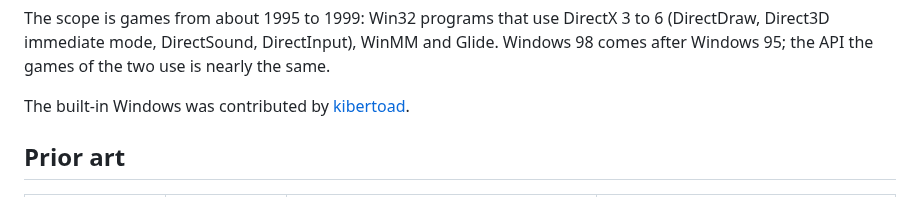
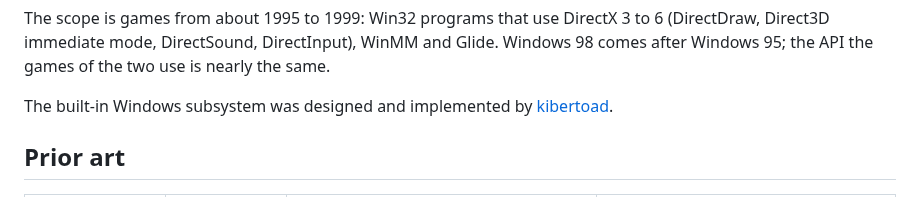
Before and after one commit to dividebysandwich/rust-dos, a Markdown page: docs/native-windows.md, the part around the change. Rendered like a GitHub page.

Commit message:
docs: who designed and implemented the built-in Windows

```diff
--- a/docs/native-windows.md
+++ b/docs/native-windows.md
@@ -14,7 +14,7 @@ DirectX 3 to 6 (DirectDraw, Direct3D immediate mode, DirectSound,
 DirectInput), WinMM and Glide. Windows 98 comes after Windows 95; the API
 the games of the two use is nearly the same.
 
-The built-in Windows was contributed by
+The built-in Windows subsystem was designed and implemented by
 [kibertoad](https://github.com/kibertoad).
 
 ## Prior art
```
